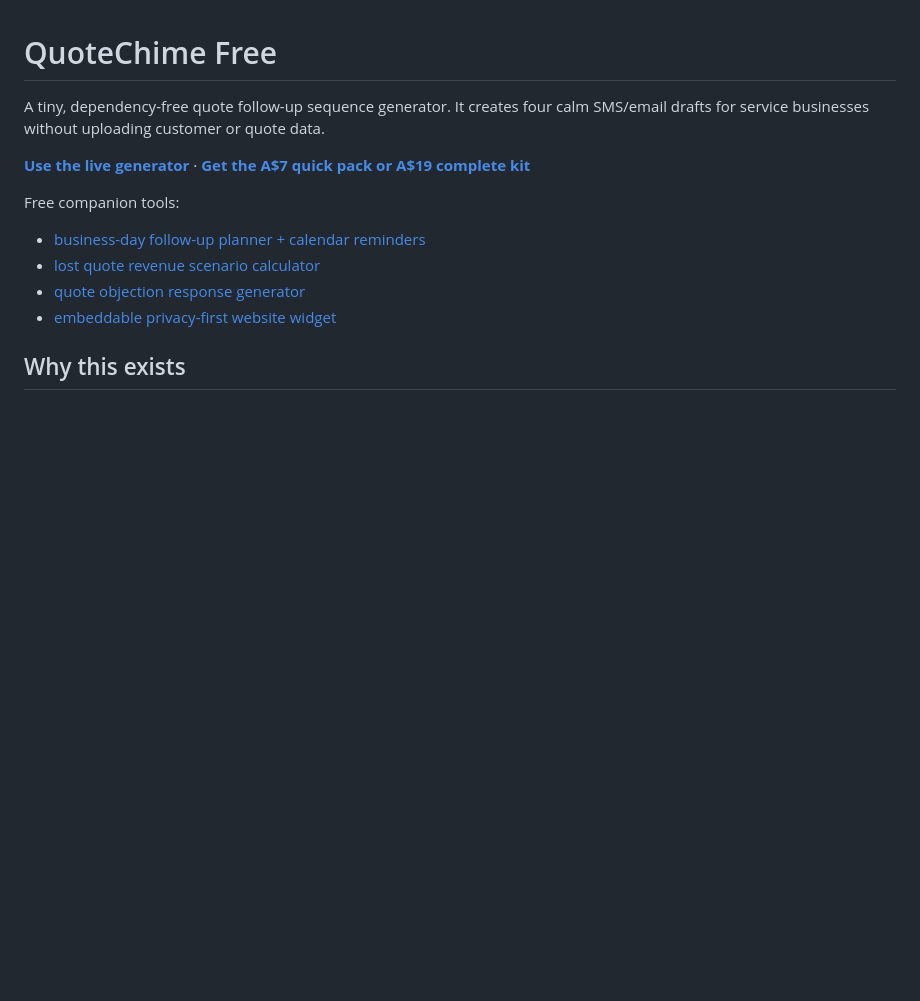
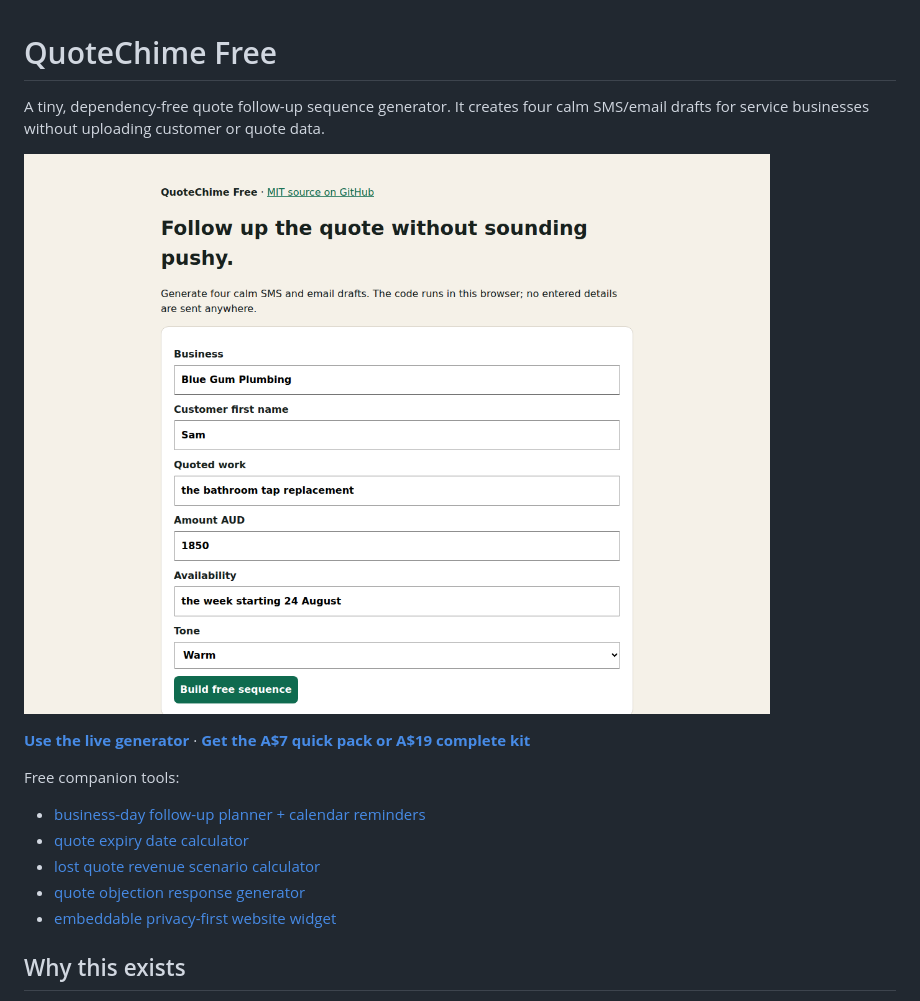
Before and after one commit to eswain89-web/quotechime-free, a Markdown page: README.md, the part around the change. Drawn GitHub-style; pictures changed too: docs/quotechime-free.png (added); blank space fills up the shorter version.

Commit message:
Add a real product screenshot

```diff
--- a/README.md
+++ b/README.md
@@ -3,6 +3,8 @@
 A tiny, dependency-free quote follow-up sequence generator. It creates four
 calm SMS/email drafts for service businesses without uploading customer or
 quote data.
+
+![QuoteChime Free browser generator](docs/quotechime-free.png)
 
 **[Use the live generator](https://quotechime.pages.dev/#generator)** ·
 **[Get the A$7 quick pack or A$19 complete kit](https://quotechime.pages.dev/#offers)**
@@ -10,6 +12,7 @@ quote data.
 Free companion tools:
 
 - [business-day follow-up planner + calendar reminders](https://quotechime.pages.dev/tools/follow-up-date-calculator)
+- [quote expiry date calculator](https://quotechime.pages.dev/tools/quote-expiry-date-calculator)
 - [lost quote revenue scenario calculator](https://quotechime.pages.dev/tools/lost-quote-revenue-calculator)
 - [quote objection response generator](https://quotechime.pages.dev/tools/quote-objection-response-generator)
 - [embeddable privacy-first website widget](https://quotechime.pages.dev/tools/embed-quote-follow-up-widget)
```
